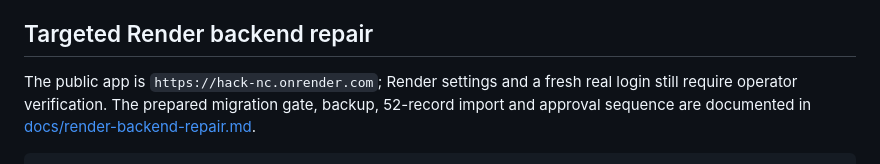
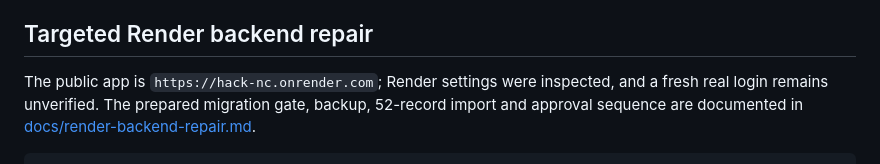
Before and after one commit to evanrm312/hack-nc, a Markdown page: README.md, the part around the change. GitHub-like rendering.

Commit message:
Record confirmed Render target and Supabase authentication blockers

```diff
--- a/README.md
+++ b/README.md
@@ -255,8 +255,8 @@ HTTPS origin. No web-worker scheduler or automatic seed runs.
 
 ## Targeted Render backend repair
 
-The public app is `https://hack-nc.onrender.com`; Render settings and a fresh
-real login still require operator verification. The prepared migration gate,
+The public app is `https://hack-nc.onrender.com`; Render settings were inspected,
+and a fresh real login remains unverified. The prepared migration gate,
 backup, 52-record import and approval sequence are documented in
 [docs/render-backend-repair.md](docs/render-backend-repair.md).
 
```
Also changed, not shown: docs/render-backend-repair.md (+36 -11 lines).
